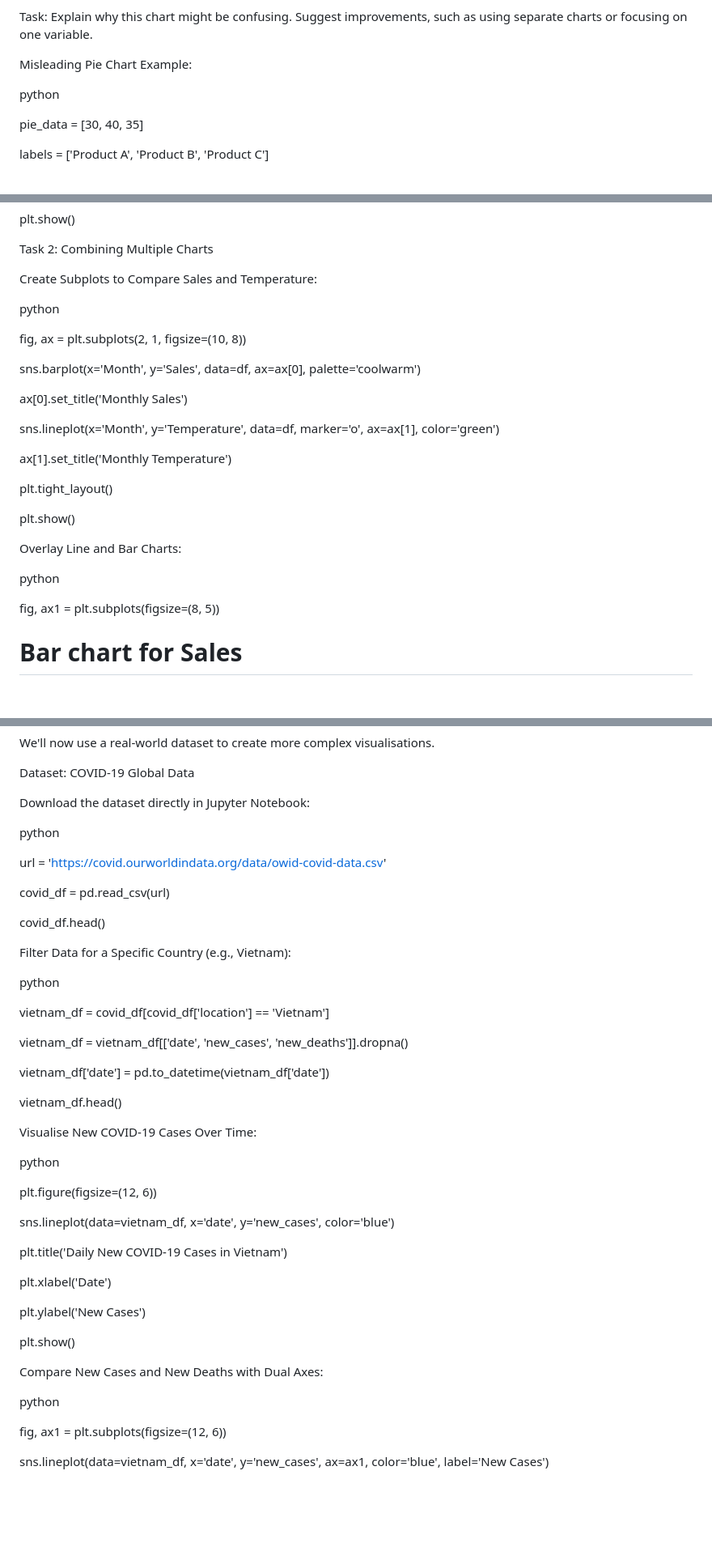
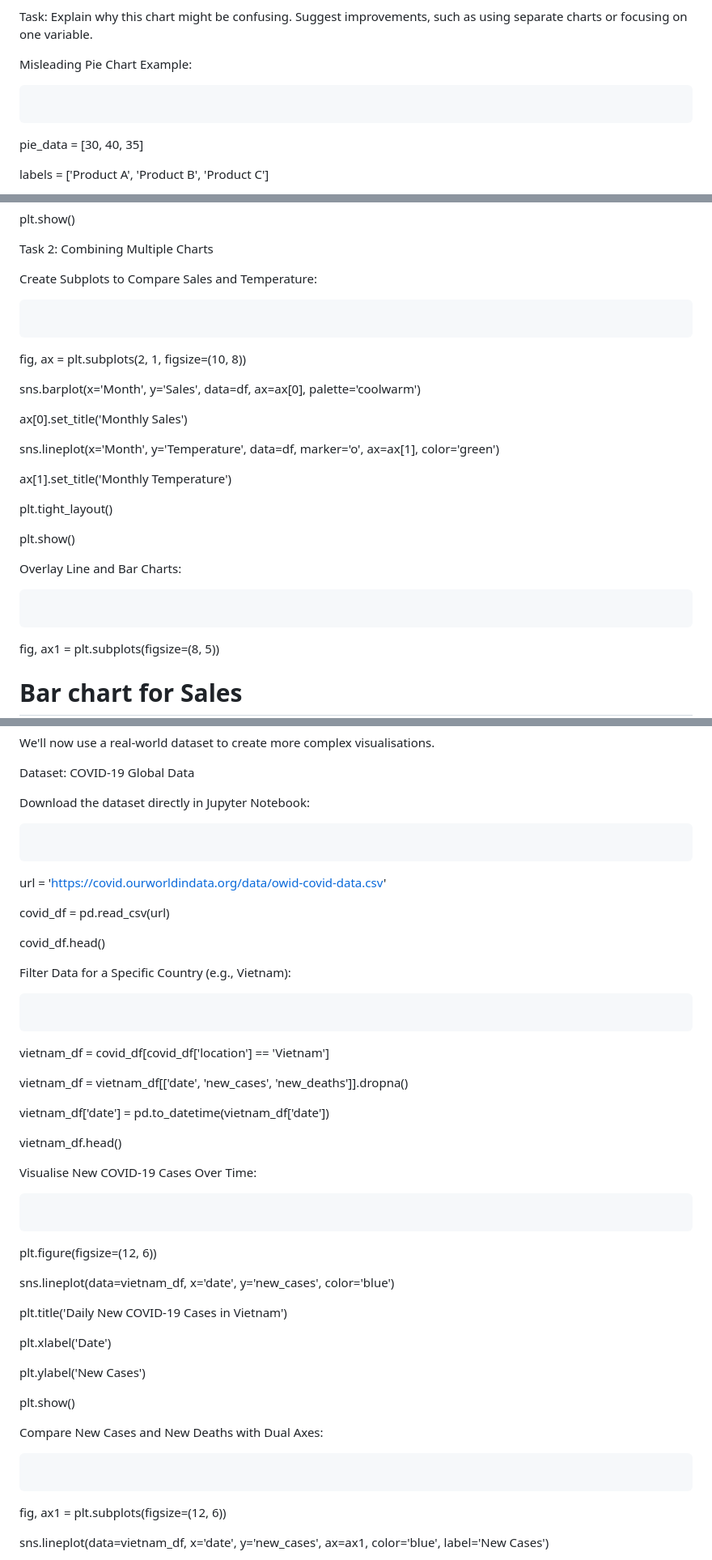
Before and after one commit to dangkh/COMP4010-COMP5010--Spring25, a Markdown page: Week1/README.md, 3 parts joined by grey strips. Shown at 81% size. Rendered like a GitHub page; blank space fills up the shorter version.

````diff
--- a/Week1/README.md
+++ b/Week1/README.md
@@ -335,8 +343,9 @@ Task: Explain why this chart might be confusing. Suggest improvements, such as u
 
 Misleading Pie Chart Example:
 
-python
+```
 
+```
 
 
 pie_data = [30, 40, 35]
@@ -428,8 +439,9 @@ Task 2: Combining Multiple Charts
 
 Create Subplots to Compare Sales and Temperature:
 
-python
+```
 
+```
 
 
 fig, ax = plt.subplots(2, 1, figsize=(10, 8))
@@ -454,8 +466,9 @@ plt.show()
 
 Overlay Line and Bar Charts:
 
-python
+```
 
+```
 
 
 fig, ax1 = plt.subplots(figsize=(8, 5))
@@ -494,8 +507,9 @@ Dataset: COVID-19 Global Data
 
 Download the dataset directly in Jupyter Notebook:
 
-python
+```
 
+```
 
 
 url = 'https://covid.ourworldindata.org/data/owid-covid-data.csv'
@@ -506,8 +520,9 @@ covid_df.head()
 
 Filter Data for a Specific Country (e.g., Vietnam):
 
-python
+```
 
+```
 
 
 vietnam_df = covid_df[covid_df['location'] == 'Vietnam']
@@ -520,8 +535,9 @@ vietnam_df.head()
 
 Visualise New COVID-19 Cases Over Time:
 
-python
+```
 
+```
 
 
 plt.figure(figsize=(12, 6))
@@ -538,8 +554,9 @@ plt.show()
 
 Compare New Cases and New Deaths with Dual Axes:
 
-python
+```
 
+```
 
 
 fig, ax1 = plt.subplots(figsize=(12, 6))
````
Also changed, not shown: other parts of Week1/README.md (+20 -10 lines).
